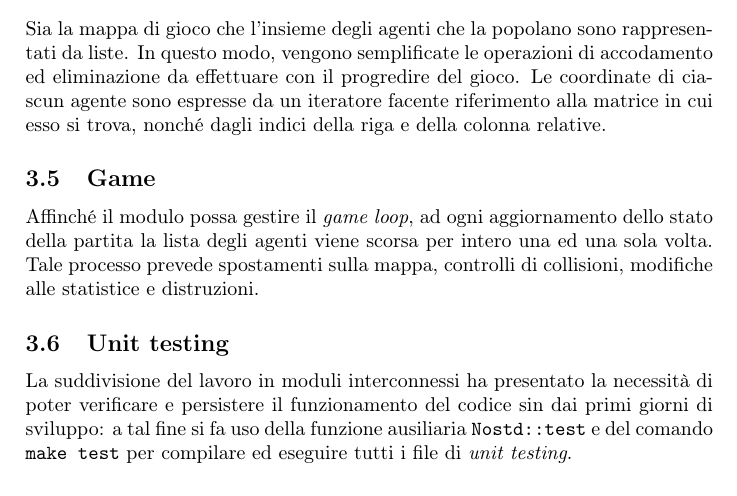
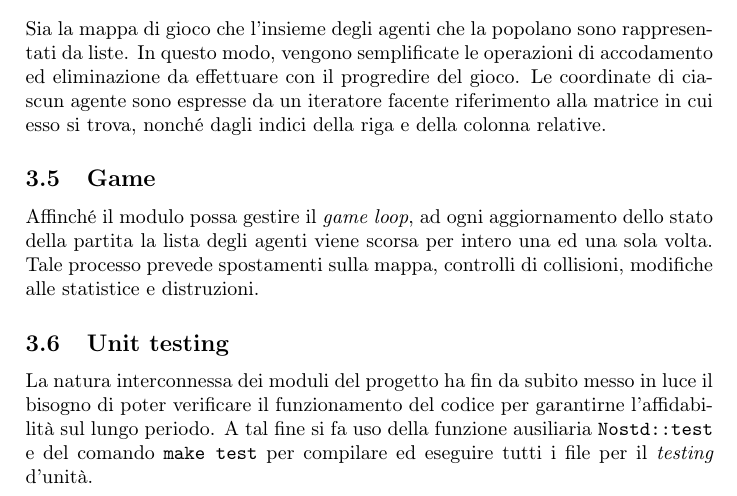
Before and after one commit to lucat1/unibo_00819_progetto, a LaTeX document (report.tex): part of page 3 of 3, cut so that both start at the same text. Compiled offline with pdfLaTeX.

Commit message:
Rephrase unit testing in report

```diff
--- a/report.tex
+++ b/report.tex
@@ -142,9 +142,10 @@ collisioni, modifiche alle statistice e distruzioni.
 
 \subsection{Unit testing}
 
-La suddivisione del lavoro in moduli interconnessi ha presentato la necessit\`a
-di poter verificare e persistere il funzionamento del codice sin dai primi giorni
-di sviluppo: a tal fine si fa uso della funzione ausiliaria \verb!Nostd::test! e
-del comando \verb!make test! per compilare ed eseguire tutti i file di \emph{unit testing}.
+La natura interconnessa dei moduli del progetto ha fin da subito messo in luce
+il bisogno di poter verificare il funzionamento del codice per garantirne
+l'affidabilit\`a sul lungo periodo. A tal fine si fa uso della funzione
+ausiliaria \verb!Nostd::test! e del comando \verb!make test! per compilare ed
+eseguire tutti i file per il \emph{testing} d'unit\`a.
 
 \end{document}
```
